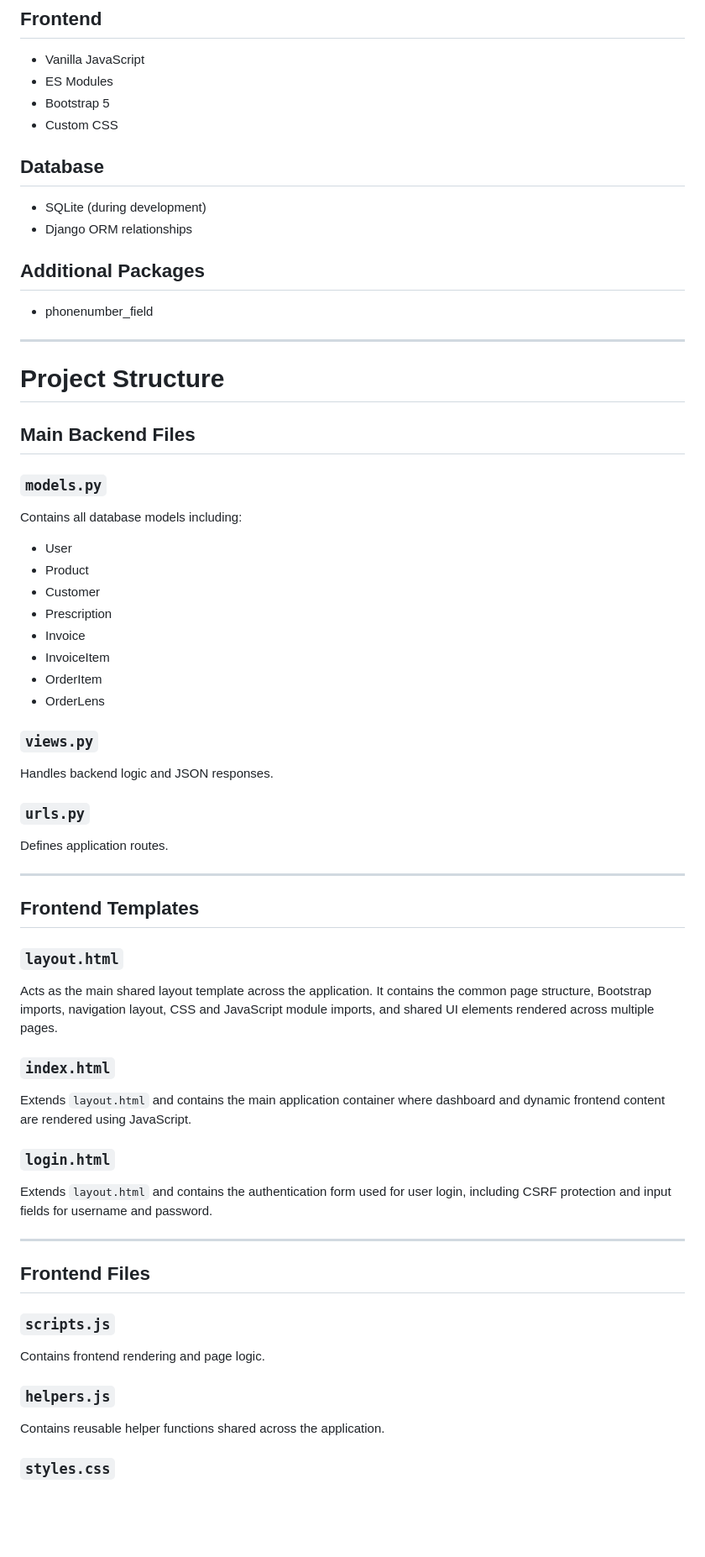
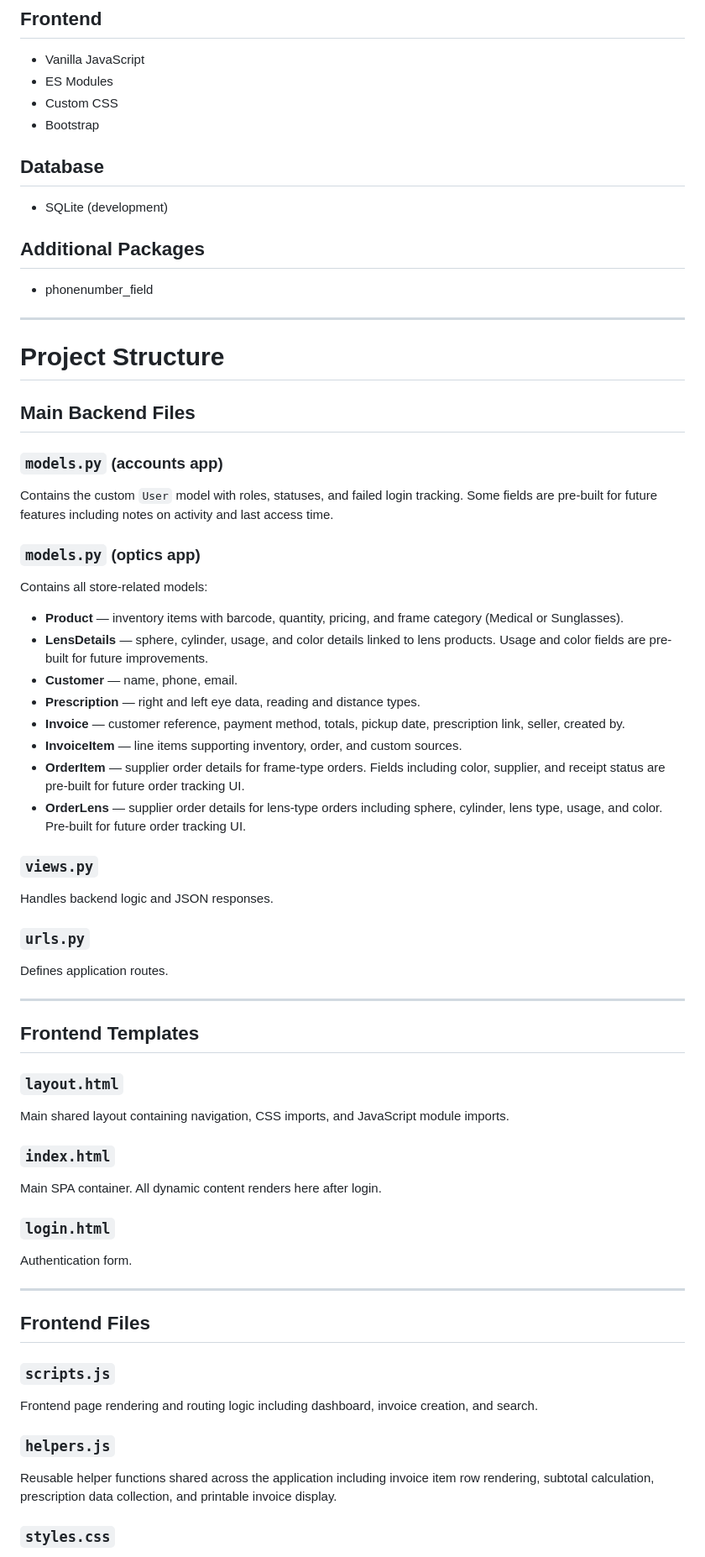
Before and after one commit to ms228823/CS50W-Capstone, a Markdown page: README.md, the part around one of its changes. Shown at 84% size. GitHub-like rendering; blank space fills up the shorter version.

```diff
--- a/README.md
+++ b/README.md
@@ -199,12 +168,11 @@ Printing is handled using `window.print()`.
 ## Frontend
 - Vanilla JavaScript
 - ES Modules
-- Bootstrap 5
 - Custom CSS
+- Bootstrap
 
 ## Database
-- SQLite (during development)
-- Django ORM relationships
+- SQLite (development)
 
 ## Additional Packages
 - phonenumber_field
@@ -215,17 +183,20 @@ Printing is handled using `window.print()`.
 
 ## Main Backend Files
 
-### `models.py`
-Contains all database models including:
+### `models.py` (accounts app)
+Contains the custom `User` model with roles, statuses, and failed login tracking. Some fields are pre-built for future features including notes on activity and last access time.
 
-- User
-- Product
-- Customer
-- Prescription
-- Invoice
-- InvoiceItem
-- OrderItem
-- OrderLens
+### `models.py` (optics app)
+Contains all store-related models:
+
+- **Product** — inventory items with barcode, quantity, pricing, and frame category (Medical or Sunglasses).
+- **LensDetails** — sphere, cylinder, usage, and color details linked to lens products. Usage and color fields are pre-built for future improvements.
+- **Customer** — name, phone, email.
+- **Prescription** — right and left eye data, reading and distance types.
+- **Invoice** — customer reference, payment method, totals, pickup date, prescription link, seller, created by.
+- **InvoiceItem** — line items supporting inventory, order, and custom sources.
+- **OrderItem** — supplier order details for frame-type orders. Fields including color, supplier, and receipt status are pre-built for future order tracking UI.
+- **OrderLens** — supplier order details for lens-type orders including sphere, cylinder, lens type, usage, and color. Pre-built for future order tracking UI.
 
 ### `views.py`
 Handles backend logic and JSON responses.
@@ -238,23 +209,22 @@ Defines application routes.
 ## Frontend Templates
 
 ### `layout.html`
-Acts as the main shared layout template across the application.
-It contains the common page structure, Bootstrap imports, navigation layout, CSS and JavaScript module imports, and shared UI elements rendered across multiple pages.
+Main shared layout containing navigation, CSS imports, and JavaScript module imports.
 
 ### `index.html`
-Extends `layout.html` and contains the main application container where dashboard and dynamic frontend content are rendered using JavaScript.
+Main SPA container. All dynamic content renders here after login.
 
 ### `login.html`
-Extends `layout.html` and contains the authentication form used for user login, including CSRF protection and input fields for username and password.
+Authentication form.
 
 ---
 
 ## Frontend Files
 
 ### `scripts.js`
-Contains frontend rendering and page logic.
+Frontend page rendering and routing logic including dashboard, invoice creation, and search.
 
 ### `helpers.js`
-Contains reusable helper functions shared across the application.
+Reusable helper functions shared across the application including invoice item row rendering, subtotal calculation, prescription data collection, and printable invoice display.
 
 ### `styles.css`
```
Also changed, not shown: other parts of README.md (+73 -179 lines).
